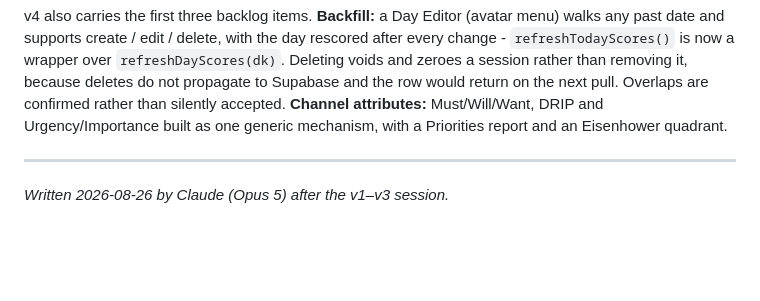
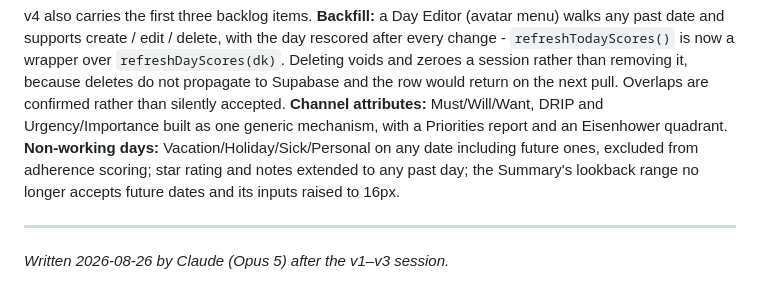
Before and after one commit to MortgageMark/daily-time-tracker, a Markdown page: PROJECT.md, the part around one of its changes. Drawn GitHub-style; blank space fills up the shorter version.

```diff
--- a/PROJECT.md
+++ b/PROJECT.md
@@ -477,6 +522,10 @@ removing it, because deletes do not propagate to Supabase and the row would
 return on the next pull. Overlaps are confirmed rather than silently accepted.
 **Channel attributes:** Must/Will/Want, DRIP and Urgency/Importance built as
 one generic mechanism, with a Priorities report and an Eisenhower quadrant.
+**Non-working days:** Vacation/Holiday/Sick/Personal on any date including
+future ones, excluded from adherence scoring; star rating and notes extended to
+any past day; the Summary's lookback range no longer accepts future dates and
+its inputs raised to 16px.
 
 ---
 
```
Also changed, not shown: other parts of PROJECT.md (+53 -8 lines).
